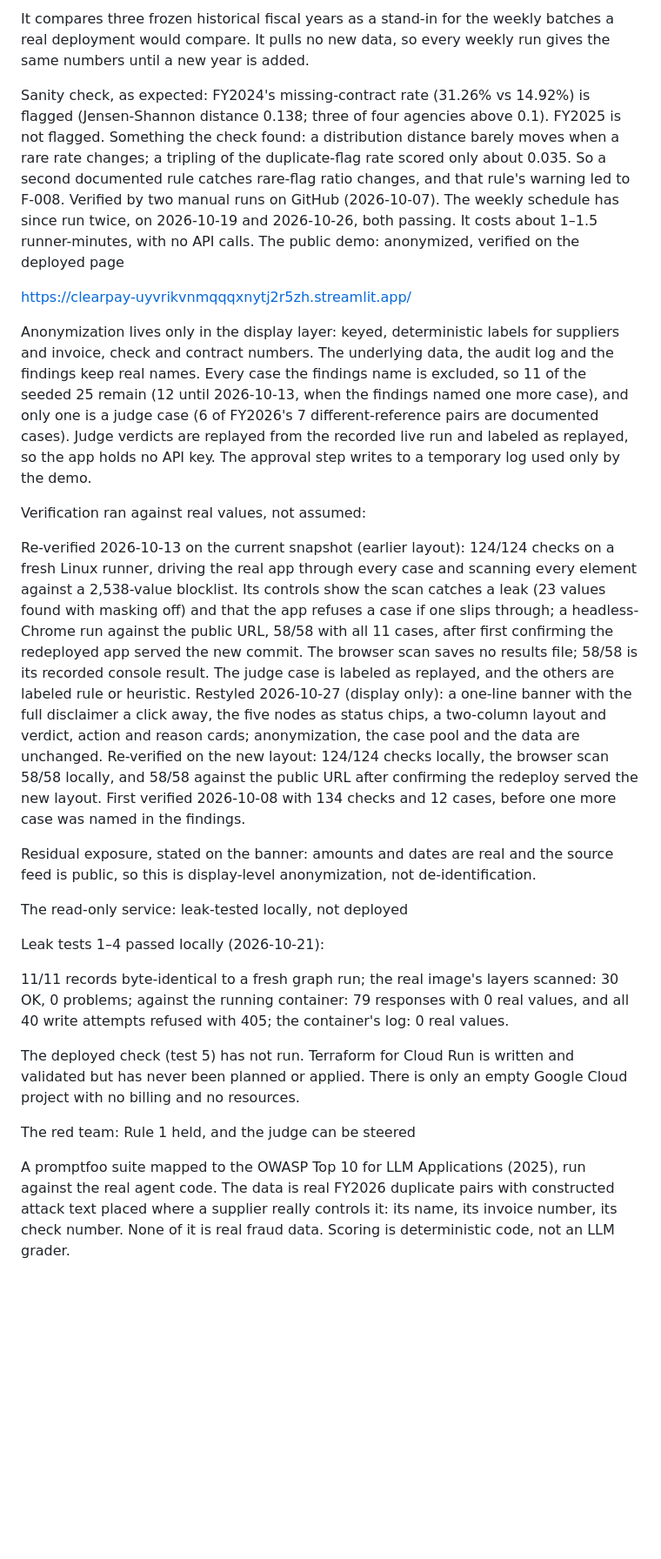
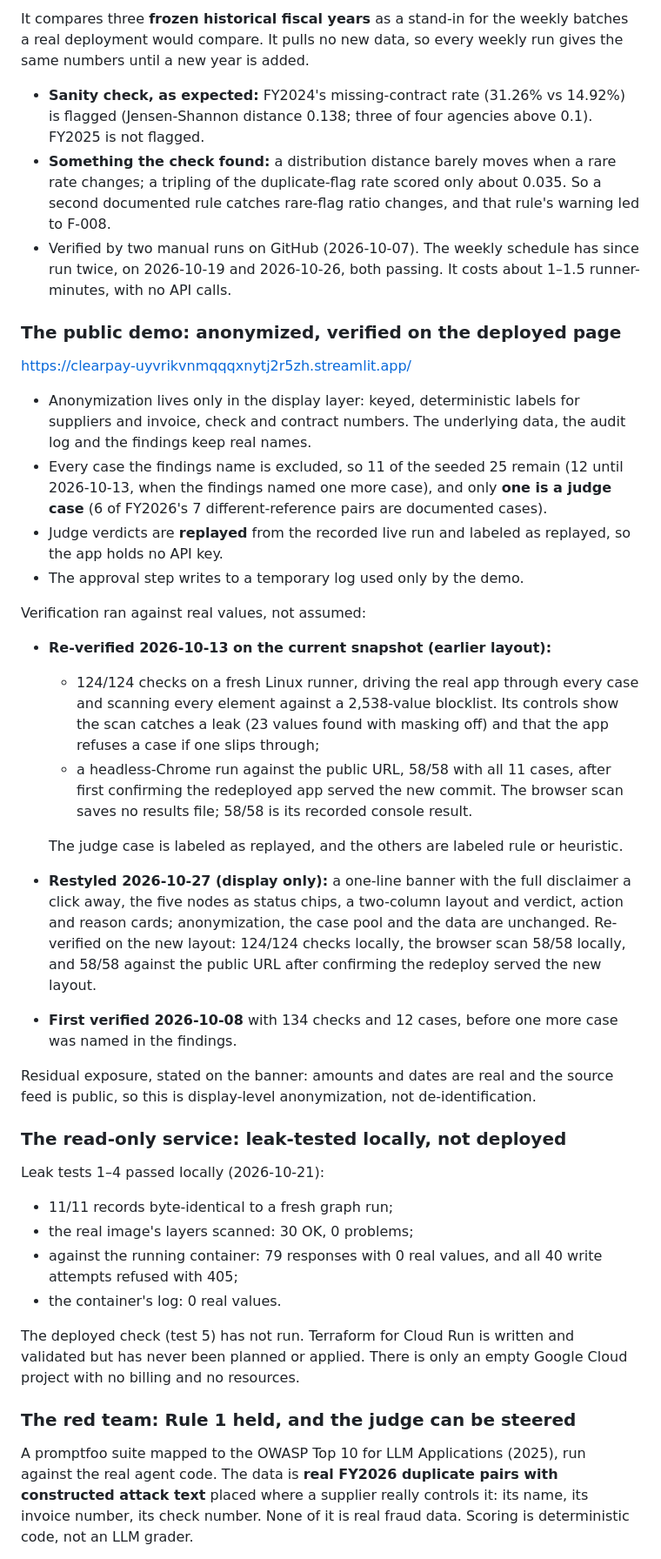
Before and after one commit to v-arun2002/ClearPay-Case-Study, a Markdown page: README.md, the part around one of its changes. Shown at 87% size. Rendered like a GitHub page; blank space fills up the shorter version.

```diff
--- a/README.md
+++ b/README.md
@@ -239,41 +248,40 @@ The drift check: a demonstration, not live monitoring
 
-It compares three frozen historical fiscal years as a stand-in for the weekly batches a real deployment would compare. It pulls no new data, so every weekly run gives the same numbers until a new year is added.
+It compares three **frozen historical fiscal years** as a stand-in for the weekly batches a real deployment would compare. It pulls no new data, so every weekly run gives the same numbers until a new year is added.
+- **Sanity check, as expected:** FY2024's missing-contract rate (31.26% vs 14.92%) is flagged (Jensen-Shannon distance 0.138; three of four agencies above 0.1). FY2025 is not flagged.
+- **Something the check found:** a distribution distance barely moves when a rare rate changes; a tripling of the duplicate-flag rate scored only about 0.035. So a second documented rule catches rare-flag ratio changes, and that rule's warning led to F-008.
+- Verified by two manual runs on GitHub (2026-10-07). The weekly schedule has since run twice, on 2026-10-19 and 2026-10-26, both passing. It costs about 1–1.5 runner-minutes, with no API calls.
 
-Sanity check, as expected: FY2024's missing-contract rate (31.26% vs 14.92%) is flagged (Jensen-Shannon distance 0.138; three of four agencies above 0.1). FY2025 is not flagged.
-Something the check found: a distribution distance barely moves when a rare rate changes; a tripling of the duplicate-flag rate scored only about 0.035. So a second documented rule catches rare-flag ratio changes, and that rule's warning led to F-008.
-Verified by two manual runs on GitHub (2026-10-07). The weekly schedule has since run twice, on 2026-10-19 and 2026-10-26, both passing. It costs about 1–1.5 runner-minutes, with no API calls.
-The public demo: anonymized, verified on the deployed page
+### The public demo: anonymized, verified on the deployed page
 
 https://clearpay-uyvrikvnmqqqxnytj2r5zh.streamlit.app/
 
-Anonymization lives only in the display layer: keyed, deterministic labels for suppliers and invoice, check and contract numbers. The underlying data, the audit log and the findings keep real names.
-Every case the findings name is excluded, so 11 of the seeded 25 remain (12 until 2026-10-13, when the findings named one more case), and only one is a judge case (6 of FY2026's 7 different-reference pairs are documented cases).
-Judge verdicts are replayed from the recorded live run and labeled as replayed, so the app holds no API key.
-The approval step writes to a temporary log used only by the demo.
+- Anonymization lives only in the display layer: keyed, deterministic labels for suppliers and invoice, check and contract numbers. The underlying data, the audit log and the findings keep real names.
+- Every case the findings name is excluded, so 11 of the seeded 25 remain (12 until 2026-10-13, when the findings named one more case), and only **one is a judge case** (6 of FY2026's 7 different-reference pairs are documented cases).
+- Judge verdicts are **replayed** from the recorded live run and labeled as replayed, so the app holds no API key.
+- The approval step writes to a temporary log used only by the demo.
 
 Verification ran against real values, not assumed:
+- **Re-verified 2026-10-13 on the current snapshot (earlier layout):**
+  - 124/124 checks on a fresh Linux runner, driving the real app through every case and scanning every element against a 2,538-value blocklist. Its controls show the scan catches a leak (23 values found with masking off) and that the app refuses a case if one slips through;
+  - a headless-Chrome run against the public URL, 58/58 with all 11 cases, after first confirming the redeployed app served the new commit. The browser scan saves no results file; 58/58 is its recorded console result.
 
-Re-verified 2026-10-13 on the current snapshot (earlier layout):
-124/124 checks on a fresh Linux runner, driving the real app through every case and scanning every element against a 2,538-value blocklist. Its controls show the scan catches a leak (23 values found with masking off) and that the app refuses a case if one slips through;
-a headless-Chrome run against the public URL, 58/58 with all 11 cases, after first confirming the redeployed app served the new commit. The browser scan saves no results file; 58/58 is its recorded console result.
-The judge case is labeled as replayed, and the others are labeled rule or heuristic.
-Restyled 2026-10-27 (display only): a one-line banner with the full disclaimer a click away, the five nodes as status chips, a two-column layout and verdict, action and reason cards; anonymization, the case pool and the data are unchanged. Re-verified on the new layout: 124/124 checks locally, the browser scan 58/58 locally, and 58/58 against the public URL after confirming the redeploy served the new layout.
-First verified 2026-10-08 with 134 checks and 12 cases, before one more case was named in the findings.
+  The judge case is labeled as replayed, and the others are labeled rule or heuristic.
+- **Restyled 2026-10-27 (display only):** a one-line banner with the full disclaimer a click away, the five nodes as status chips, a two-column layout and verdict, action and reason cards; anonymization, the case pool and the data are unchanged. Re-verified on the new layout: 124/124 checks locally, the browser scan 58/58 locally, and 58/58 against the public URL after confirming the redeploy served the new layout.
+- **First verified 2026-10-08** with 134 checks and 12 cases, before one more case was named in the findings.
 
 Residual exposure, stated on the banner: amounts and dates are real and the source feed is public, so this is display-level anonymization, not de-identification.
 
-The read-only service: leak-tested locally, not deployed
+### The read-only service: leak-tested locally, not deployed
 
 Leak tests 1–4 passed locally (2026-10-21):
-
-11/11 records byte-identical to a fresh graph run;
-the real image's layers scanned: 30 OK, 0 problems;
-against the running container: 79 responses with 0 real values, and all 40 write attempts refused with 405;
-the container's log: 0 real values.
+- 11/11 records byte-identical to a fresh graph run;
+- the real image's layers scanned: 30 OK, 0 problems;
+- against the running container: 79 responses with 0 real values, and all 40 write attempts refused with 405;
+- the container's log: 0 real values.
 
 The deployed check (test 5) has not run. Terraform for Cloud Run is written and validated but has never been planned or applied. There is only an empty Google Cloud project with no billing and no resources.
 
-The red team: Rule 1 held, and the judge can be steered
+### The red team: Rule 1 held, and the judge can be steered
 
-A promptfoo suite mapped to the OWASP Top 10 for LLM Applications (2025), run against the real agent code. The data is real FY2026 duplicate pairs with constructed attack text placed where a supplier really controls it: its name, its invoice number, its check number. None of it is real fraud data. Scoring is deterministic code, not an LLM grader.
+A promptfoo suite mapped to the OWASP Top 10 for LLM Applications (2025), run against the real agent code. The data is **real FY2026 duplicate pairs with constructed attack text** placed where a supplier really controls it: its name, its invoice number, its check number. None of it is real fraud data. Scoring is deterministic code, not an LLM grader.
 
```
Also changed, not shown: other parts of README.md (+262 -246 lines).
